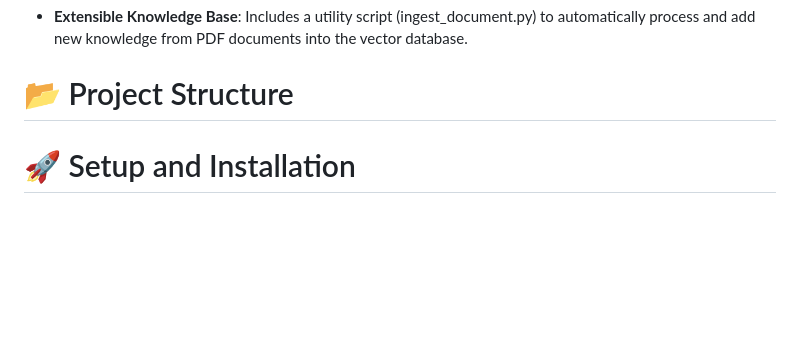
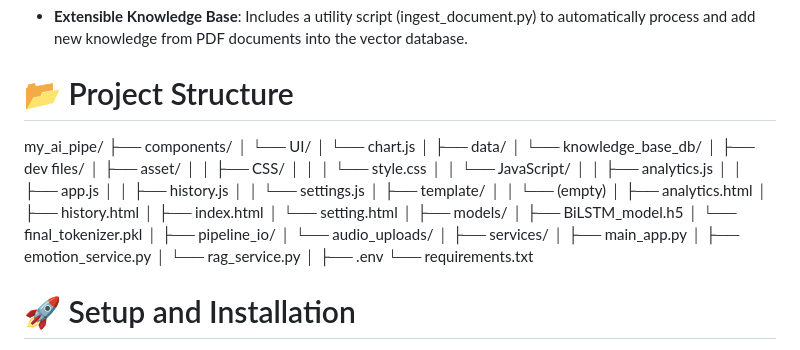
Before and after one commit to kuldeepkumar03/Therapy_Connect, a Markdown page: README.md, the part around the change. Rendered like a GitHub page; blank space fills up the shorter version.

```diff
--- a/README.md
+++ b/README.md
@@ -26,7 +26,44 @@ The core logic resides within the FastAPI server. Here is a detailed breakdown o
 - **Extensible Knowledge Base**: Includes a utility script (ingest_document.py) to automatically process and add new knowledge from PDF documents into the vector database.
 
 # 📂 Project Structure
-
+my_ai_pipe/
+├── components/
+│   └── UI/
+│       └── chart.js
+│
+├── data/
+│   └── knowledge_base_db/
+│
+├── dev files/
+│   ├── asset/
+│   │   ├── CSS/
+│   │   │   └── style.css
+│   │   └── JavaScript/
+│   │       ├── analytics.js
+│   │       ├── app.js
+│   │       ├── history.js
+│   │       └── settings.js
+│   ├── template/
+│   │   └── (empty)
+│   ├── analytics.html
+│   ├── history.html
+│   ├── index.html
+│   └── setting.html
+│
+├── models/
+│   ├── BiLSTM_model.h5
+│   └── final_tokenizer.pkl
+│
+├── pipeline_io/
+│   └── audio_uploads/
+│
+├── services/
+│   ├── main_app.py
+│   ├── emotion_service.py
+│   └── rag_service.py
+│
+├── .env
+└── requirements.txt
 # 🚀 Setup and Installation
 
 Follow these steps to set up and run the project locally.
```
